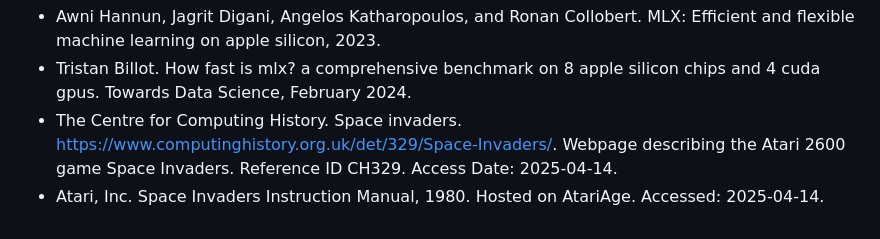
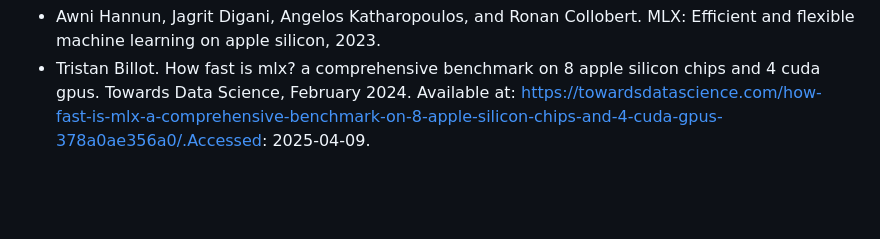
Before and after one commit to Juraj326/rl-atari, a Markdown page: README.md, the part around one of its changes. Rendered like a GitHub page; blank space fills up the shorter version.

```diff
--- a/README.md
+++ b/README.md
@@ -132,4 +133,2 @@ with the following parameters:
 - Awni Hannun, Jagrit Digani, Angelos Katharopoulos, and Ronan Collobert. MLX: Efficient and flexible machine learning on apple silicon, 2023.
-- Tristan Billot. How fast is mlx? a comprehensive benchmark on 8 apple silicon chips and 4 cuda gpus. Towards Data Science, February 2024.
-- The Centre for Computing History. Space invaders. https://www.computinghistory.org.uk/det/329/Space-Invaders/. Webpage describing the Atari 2600 game Space Invaders. Reference ID CH329. Access Date: 2025-04-14.
-- Atari, Inc. Space Invaders Instruction Manual, 1980. Hosted on AtariAge. Accessed: 2025-04-14.
+- Tristan Billot. How fast is mlx? a comprehensive benchmark on 8 apple silicon chips and 4 cuda gpus. Towards Data Science, February 2024. Available at: https://towardsdatascience.com/how-fast-is-mlx-a-comprehensive-benchmark-on-8-apple-silicon-chips-and-4-cuda-gpus-378a0ae356a0/.Accessed: 2025-04-09.
```
Also changed, not shown: other parts of README.md (+11 -10 lines).
